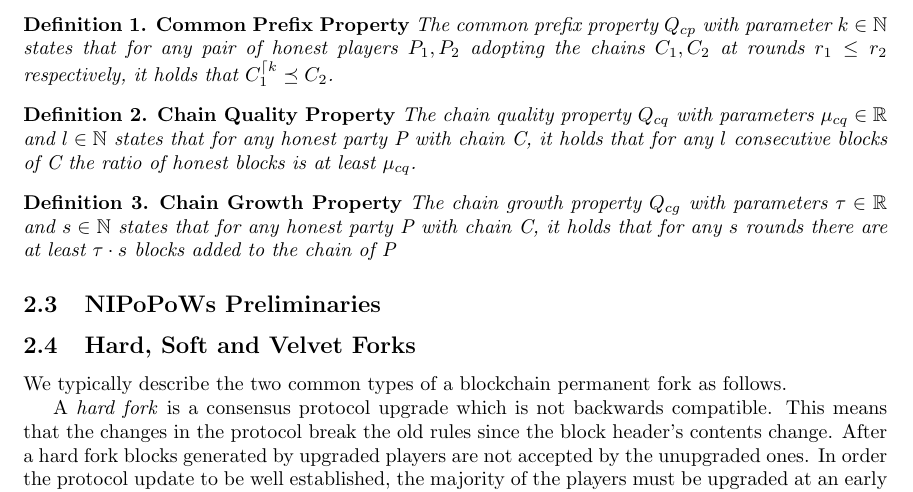
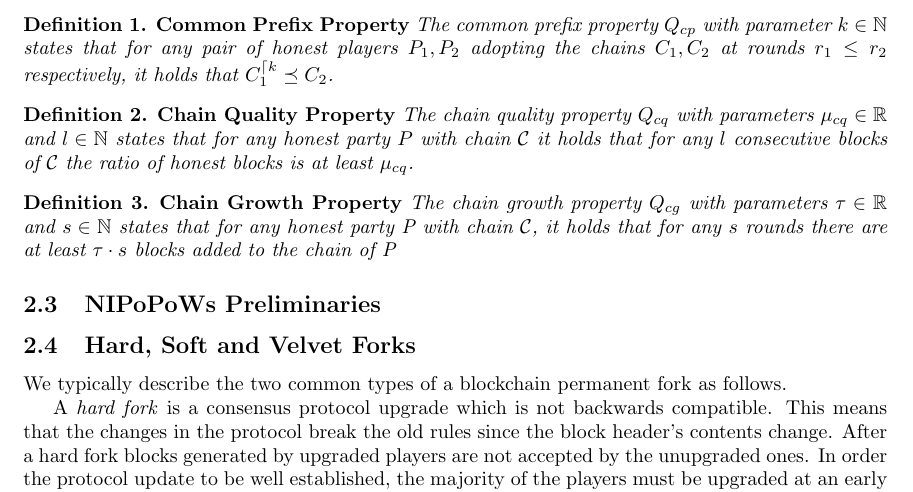
Before and after one commit to andripol/thesis, a LaTeX thesis (tex/thesis.tex): part of page 4 of 23, cut so that both start at the same text. Compiled offline with pdfLaTeX.

Commit message:
Minors and update pdf

```diff
--- a/tex/thesis.tex
+++ b/tex/thesis.tex
@@ -185,17 +185,14 @@ $C_1, C_2$ at rounds $r_1 \leq r_2$ respectively, it holds that $C_1^{\lceil k}
 \end{defn}
 
 \begin{defn}{\textbf{Chain Quality Property}}
-	\textit{The chain quality property $Q_{cq}$ with
-parameters $\mu_{cq} \in \mathbb{R}$ and $l \in \mathbb{N}$ states that for any honest
-party \textit{P} with chain \textit{C}, it holds that for any $l$ consecutive
-blocks of \textit{C} the ratio of honest blocks is at least $\mu_{cq}$.}
+	\textit{The chain quality property $Q_{cq}$ with parameters $\mu_{cq} \in \mathbb{R}$ and $l \in \mathbb{N}$ states that for any honest party $P$ with chain $\mathcal{C}$ it holds that for any $l $ consecutive blocks of $\mathcal{C}$ the ratio of honest blocks is at least $\mu_{cq}$.}
 	\label{defn:chain_quality}
 \end{defn}
 
 \begin{defn}{\textbf{Chain Growth Property}}
 	\textit{The chain growth property $Q_{cg}$ with
 parameters $\tau \in \mathbb{R}$ and $s \in \mathbb{N}$ states that for any honest party
-\textit{P} with chain \textit{C}, it holds that for any $s$ rounds there are at least
+\textit{P} with chain $\mathcal{C}$, it holds that for any $s$ rounds there are at least
 $\tau \cdot s$ blocks added to the chain of \textit{P}}
 	\label{defn:chain_growth}
 \end{defn}
```
Also changed, not shown: tex/thesis.pdf.
